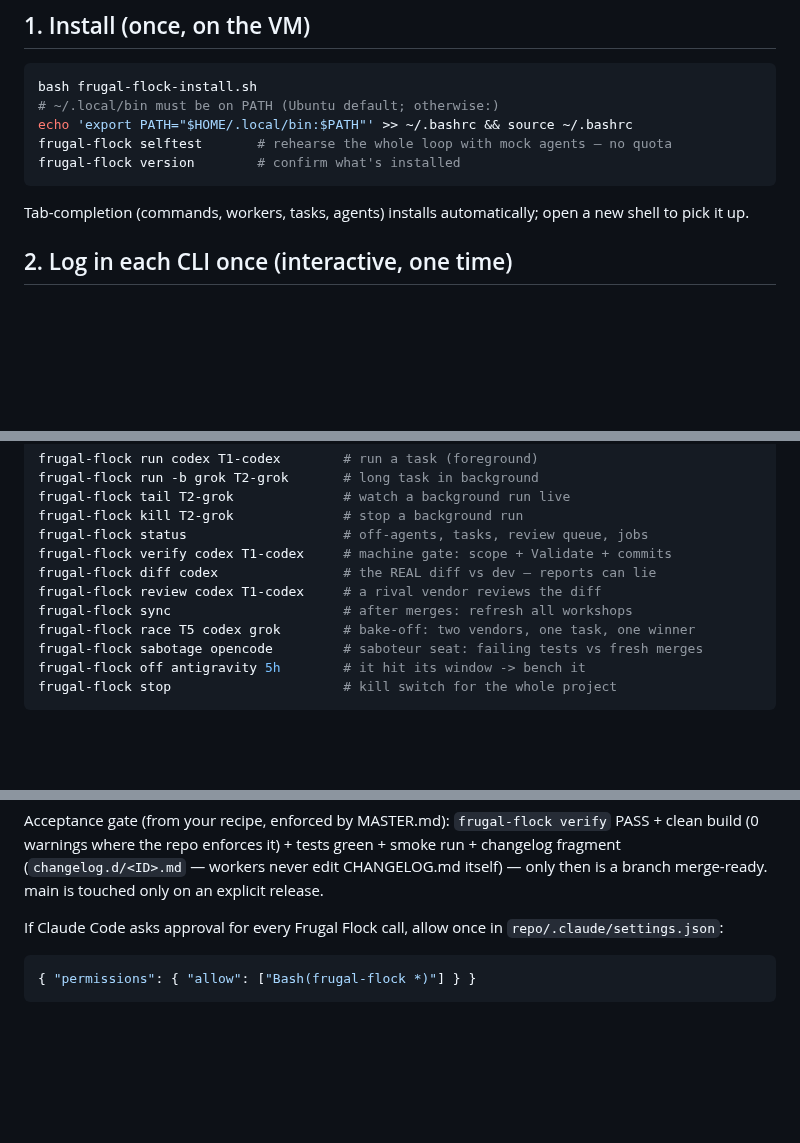
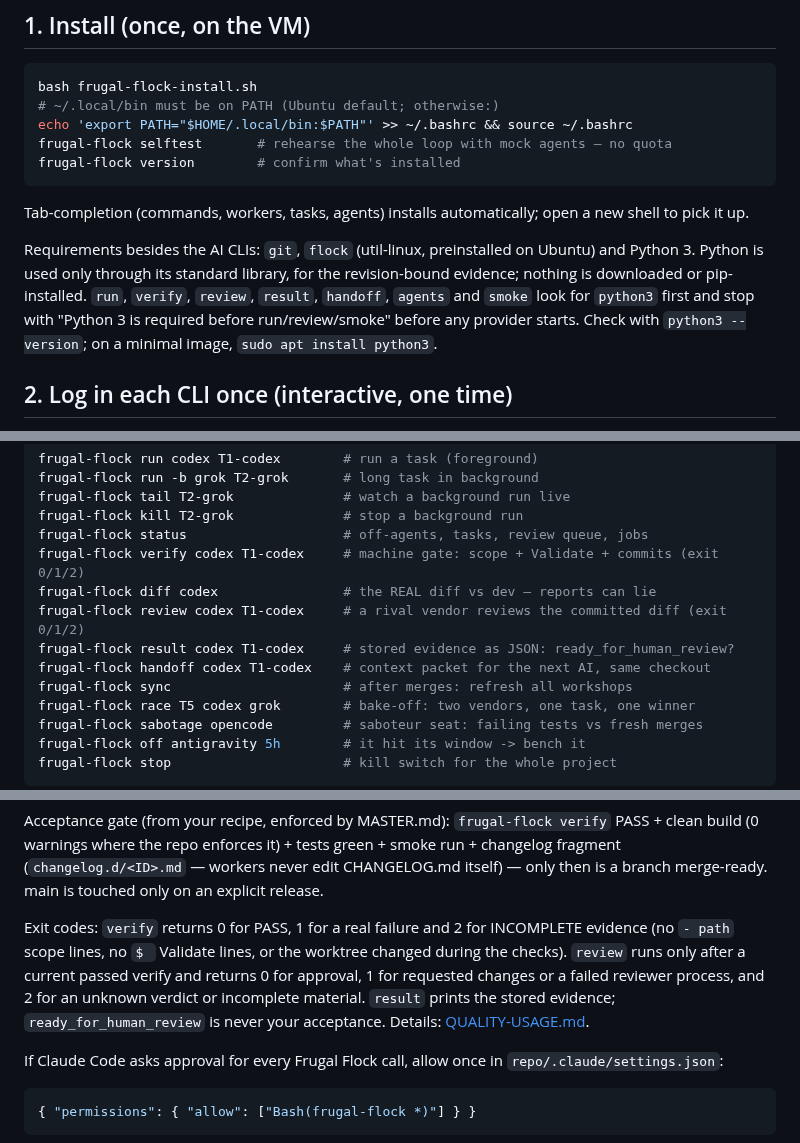
Before and after one commit to danielmevit/frugal-flock, a Markdown page: docs/SETUP.md, 3 parts joined by grey strips. Drawn GitHub-style; blank space fills up the shorter version.

```diff
--- a/docs/SETUP.md
+++ b/docs/SETUP.md
@@ -37,6 +37,14 @@ frugal-flock version        # confirm what's installed
 
 Tab-completion (commands, workers, tasks, agents) installs automatically;
 open a new shell to pick it up.
+
+Requirements besides the AI CLIs: `git`, `flock` (util-linux, preinstalled
+on Ubuntu) and Python 3. Python is used only through its standard library,
+for the revision-bound evidence; nothing is downloaded or pip-installed.
+`run`, `verify`, `review`, `result`, `handoff`, `agents` and `smoke` look
+for `python3` first and stop with "Python 3 is required before
+run/review/smoke" before any provider starts. Check with
+`python3 --version`; on a minimal image, `sudo apt install python3`.
 
 ## 2. Log in each CLI once (interactive, one time)
 
@@ -136,9 +144,11 @@ frugal-flock run -b grok T2-grok       # long task in background
 frugal-flock tail T2-grok              # watch a background run live
 frugal-flock kill T2-grok              # stop a background run
 frugal-flock status                    # off-agents, tasks, review queue, jobs
-frugal-flock verify codex T1-codex     # machine gate: scope + Validate + commits
+frugal-flock verify codex T1-codex     # machine gate: scope + Validate + commits (exit 0/1/2)
 frugal-flock diff codex                # the REAL diff vs dev — reports can lie
-frugal-flock review codex T1-codex     # a rival vendor reviews the diff
+frugal-flock review codex T1-codex     # a rival vendor reviews the committed diff (exit 0/1/2)
+frugal-flock result codex T1-codex     # stored evidence as JSON: ready_for_human_review?
+frugal-flock handoff codex T1-codex    # context packet for the next AI, same checkout
 frugal-flock sync                      # after merges: refresh all workshops
 frugal-flock race T5 codex grok        # bake-off: two vendors, one task, one winner
 frugal-flock sabotage opencode         # saboteur seat: failing tests vs fresh merges
@@ -158,6 +168,14 @@ verify` PASS + clean build (0 warnings where the repo enforces it) +
 tests green + smoke run + changelog fragment (`changelog.d/<ID>.md` —
 workers never edit CHANGELOG.md itself) — only then is a branch
 merge-ready. main is touched only on an explicit release.
+
+Exit codes: `verify` returns 0 for PASS, 1 for a real failure and 2 for
+INCOMPLETE evidence (no `- path` scope lines, no `$ ` Validate lines, or the
+worktree changed during the checks). `review` runs only after a current
+passed verify and returns 0 for approval, 1 for requested changes or a
+failed reviewer process, and 2 for an unknown verdict or incomplete
+material. `result` prints the stored evidence; `ready_for_human_review`
+is never your acceptance. Details: [QUALITY-USAGE.md](QUALITY-USAGE.md).
 
 If Claude Code asks approval for every Frugal Flock call, allow once in
 `repo/.claude/settings.json`:
```
Also changed, not shown: other parts of docs/SETUP.md (+5 -0 lines), README.md (+15 -4 lines).
